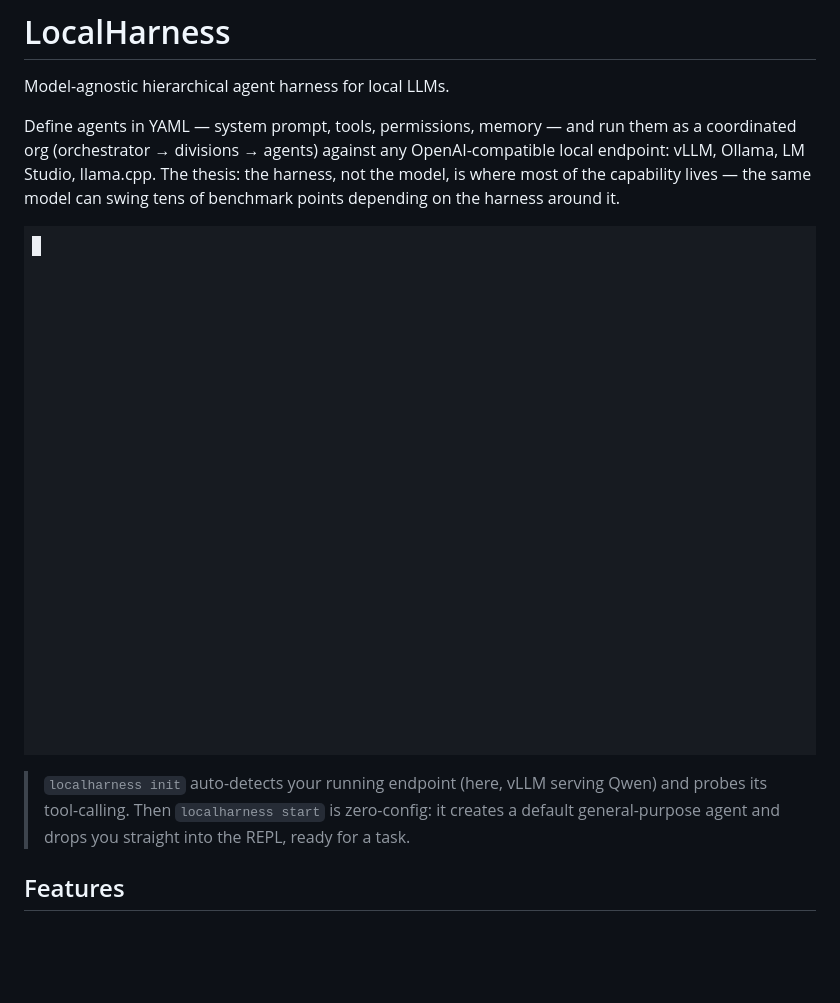
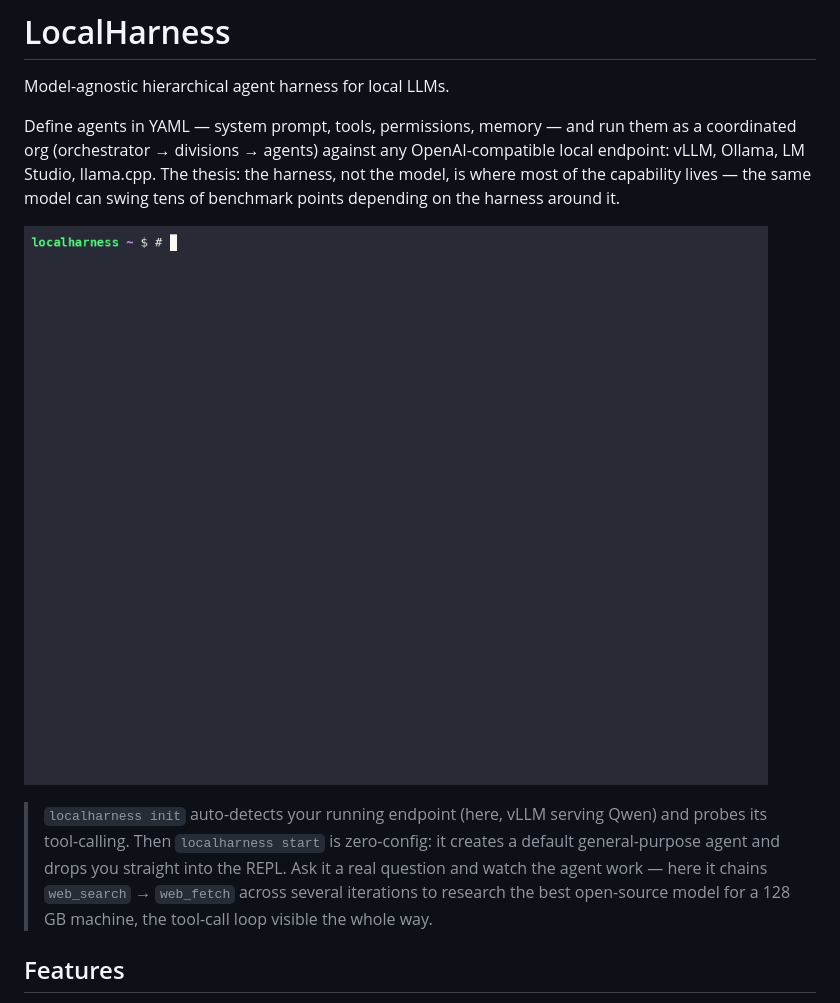
Before and after one commit to ahwurm/localharness, a Markdown page: README.md, the part around one of its changes. Rendered like a GitHub page; pictures changed too: assets/demo.gif; blank space fills up the shorter version.

```diff
--- a/README.md
+++ b/README.md
@@ -8,5 +8,5 @@ Define agents in YAML — system prompt, tools, permissions, memory — and run
 
-> `localharness init` auto-detects your running endpoint (here, vLLM serving Qwen) and probes its tool-calling. Then `localharness start` is zero-config: it creates a default general-purpose agent and drops you straight into the REPL, ready for a task.
+> `localharness init` auto-detects your running endpoint (here, vLLM serving Qwen) and probes its tool-calling. Then `localharness start` is zero-config: it creates a default general-purpose agent and drops you straight into the REPL. Ask it a real question and watch the agent work — here it chains `web_search` → `web_fetch` across several iterations to research the best open-source model for a 128 GB machine, the tool-call loop visible the whole way.
 
 ## Features
 
```
Also changed, not shown: other parts of README.md (+1 -1 lines).
